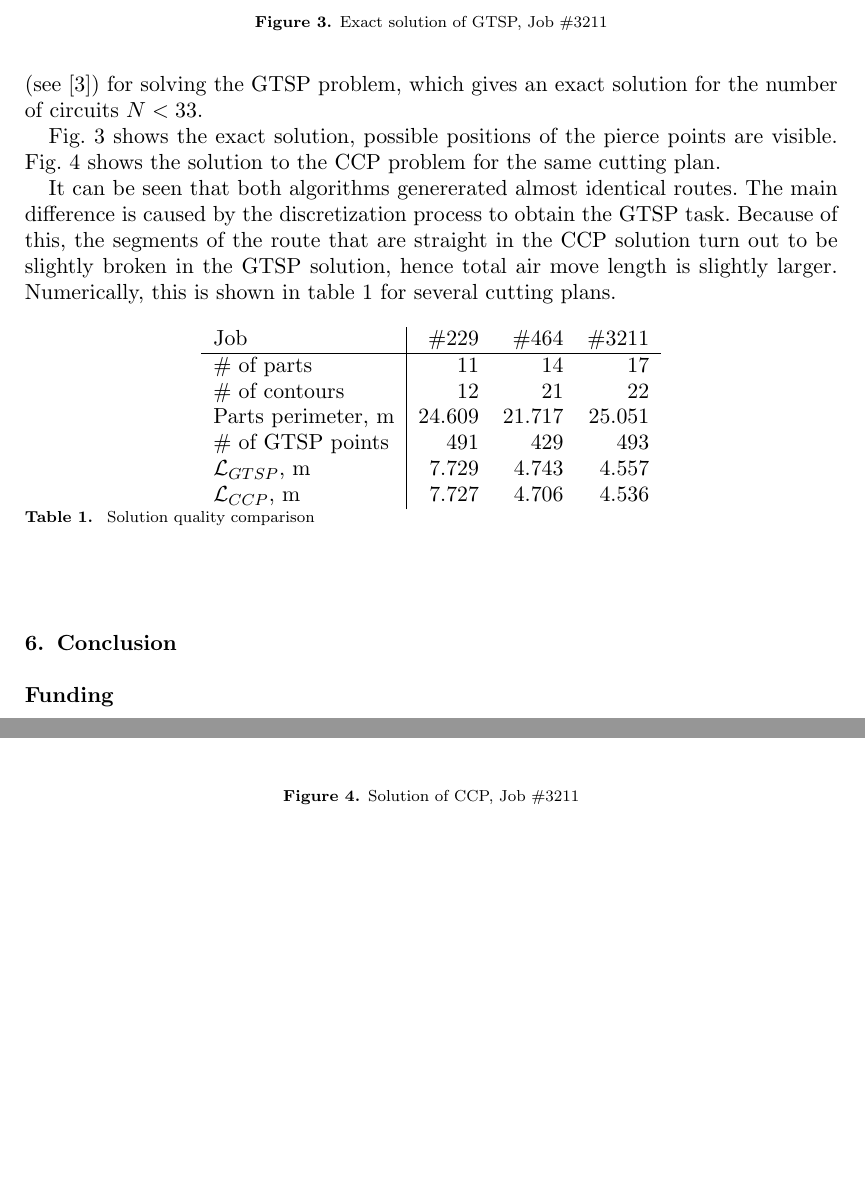
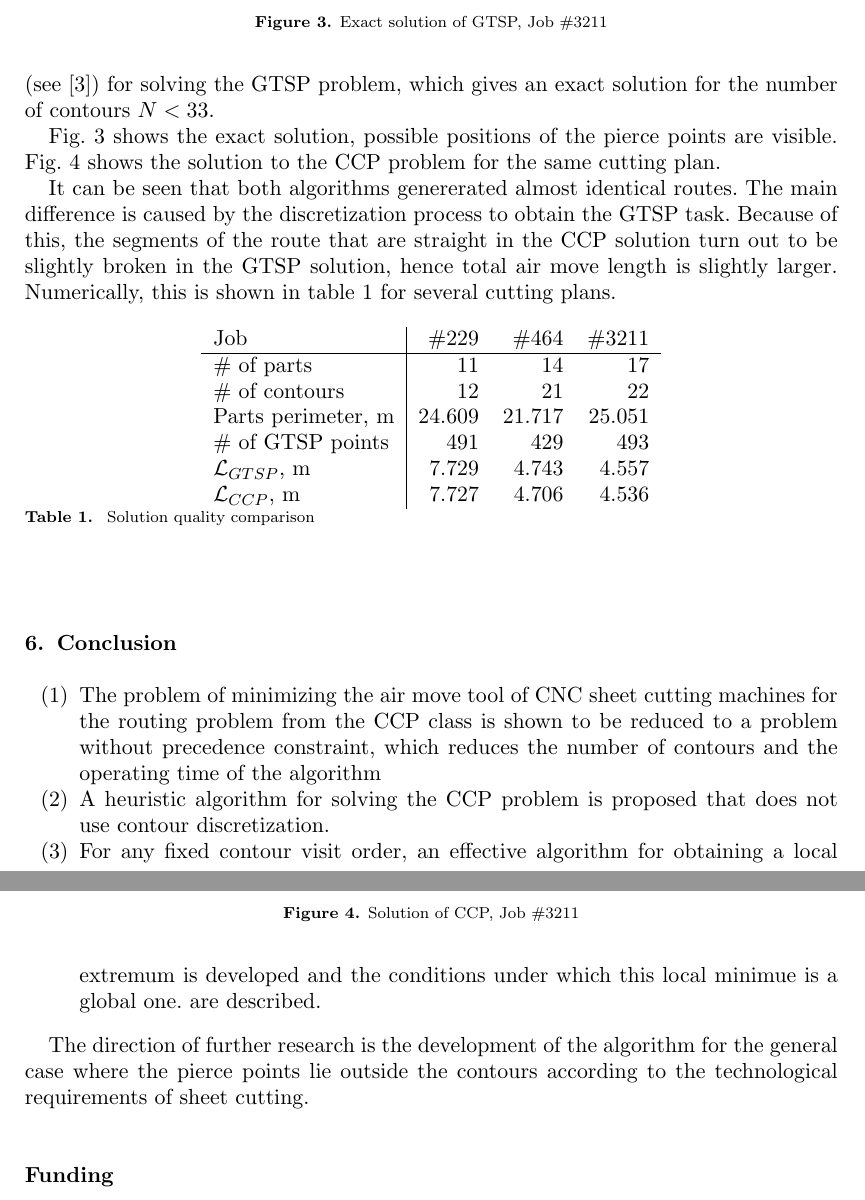
Before and after one commit to ukoloff/LaTeX, a LaTeX document (motor2019/oms/ccp.tex): two parts of pages 10 and 11 of 12, joined at a grey line, cut so that both start at the same text, the shorter picture padded with empty space. Compiled offline with pdfLaTeX; a missing bibliography style is replaced by a similar one.

Commit message:
Conclusion

```diff
--- a/motor2019/oms/ccp.tex
+++ b/motor2019/oms/ccp.tex
@@ -1046,7 +1046,7 @@ of the described algorithm was carried out on several
 cutting plans containing real parts.
 As a comparison base, we used an algorithm
 (see \cite{bi15})
-for solving the GTSP problem, which gives an exact solution for the number of circuits
+for solving the GTSP problem, which gives an exact solution for the number of contours
 $N <33$.
 
 Fig. \ref{gtsp-path} shows the exact solution,
@@ -1101,6 +1101,28 @@ for several cutting plans.
 
 \section{Conclusion}
 
+\begin{enumerate}
+  \item
+  The problem of minimizing the air move tool of CNC sheet cutting machines
+  for the routing problem from the CCP class
+  is shown to be reduced
+  to a problem without precedence constraint,
+  which reduces the number of contours and the operating time of the algorithm
+  \item
+  A heuristic algorithm for solving the CCP problem is proposed that does not use contour discretization.
+  \item
+  For any fixed contour visit order,
+  an effective algorithm for obtaining a local extremum is developed
+  and the conditions under which
+  this local minimue is a global one.
+  are described.
+\end{enumerate}
+
+The direction of further research is the development of the algorithm
+for the general case where the pierce points lie
+outside the contours
+according to the technological requirements of sheet cutting.
+
 \section*{Funding}
 
 The work was supported by
```
Also changed, not shown: motor2019/oms/ccp.tex (4 more changed lines).
